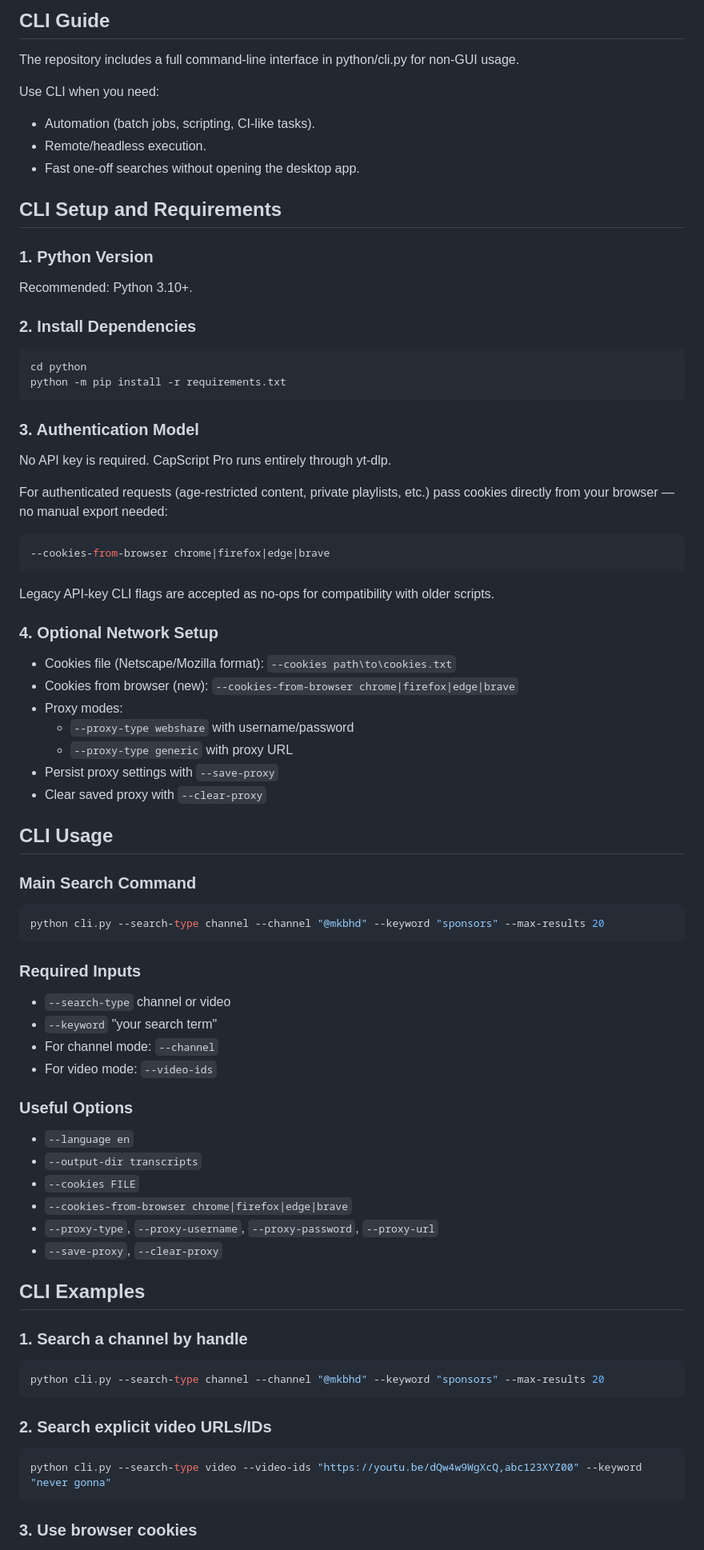
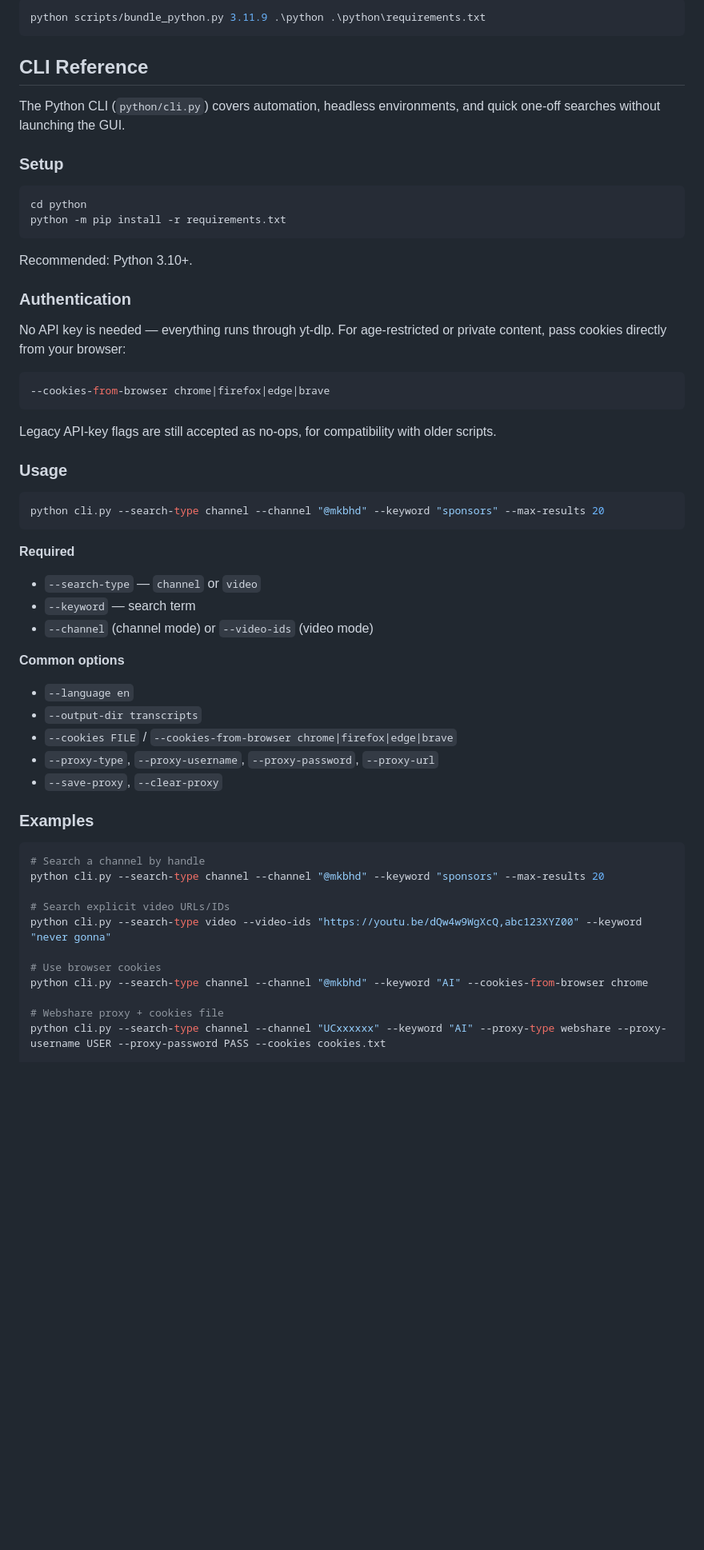
Before and after one commit to serptail/CapScript-Youtube-Subtitle-Search-Tool, a Markdown page: README.md, the part around one of its changes. Shown at 80% size. Rendered like a GitHub page; blank space fills up the shorter version.

````diff
--- a/README.md
+++ b/README.md
@@ -156,85 +163,61 @@ Run the desktop app from build output after ensuring python/ runtime assets are
 
-## CLI Guide
+```powershell
+python scripts/bundle_python.py 3.11.9 .\python .\python\requirements.txt
+```
 
-The repository includes a full command-line interface in python/cli.py for non-GUI usage.
+## CLI Reference
 
-Use CLI when you need:
-- Automation (batch jobs, scripting, CI-like tasks).
-- Remote/headless execution.
-- Fast one-off searches without opening the desktop app.
+The Python CLI (`python/cli.py`) covers automation, headless environments, and quick one-off searches without launching the GUI.
 
-## CLI Setup and Requirements
-
-### 1. Python Version
-
-Recommended: Python 3.10+.
-
-### 2. Install Dependencies
+### Setup
 
 ```powershell
 cd python
 python -m pip install -r requirements.txt
 ```
 
-### 3. Authentication Model
+Recommended: Python 3.10+.
 
-No API key is required. CapScript Pro runs entirely through yt-dlp.
+### Authentication
 
-For authenticated requests (age-restricted content, private playlists, etc.) pass cookies directly from your browser — no manual export needed:
+No API key is needed — everything runs through yt-dlp. For age-restricted or private content, pass cookies directly from your browser:
 
 ```powershell
 --cookies-from-browser chrome|firefox|edge|brave
 ```
 
-Legacy API-key CLI flags are accepted as no-ops for compatibility with older scripts.
+Legacy API-key flags are still accepted as no-ops, for compatibility with older scripts.
 
-### 4. Optional Network Setup
-
-- Cookies file (Netscape/Mozilla format): `--cookies path\to\cookies.txt`
-- Cookies from browser (new): `--cookies-from-browser chrome|firefox|edge|brave`
-- Proxy modes:
-  - `--proxy-type webshare` with username/password
-  - `--proxy-type generic` with proxy URL
-- Persist proxy settings with `--save-proxy`
-- Clear saved proxy with `--clear-proxy`
-
-## CLI Usage
-
-### Main Search Command
+### Usage
 
 ```powershell
 python cli.py --search-type channel --channel "@mkbhd" --keyword "sponsors" --max-results 20
 ```
 
-### Required Inputs
+**Required**
+- `--search-type` — `channel` or `video`
+- `--keyword` — search term
+- `--channel` (channel mode) or `--video-ids` (video mode)
 
-- `--search-type` channel or video
-- `--keyword` "your search term"
-- For channel mode: `--channel`
-- For video mode: `--video-ids`
-
-### Useful Options
-
+**Common options**
 - `--language en`
 - `--output-dir transcripts`
-- `--cookies FILE`
-- `--cookies-from-browser chrome|firefox|edge|brave`
+- `--cookies FILE` / `--cookies-from-browser chrome|firefox|edge|brave`
 - `--proxy-type`, `--proxy-username`, `--proxy-password`, `--proxy-url`
 - `--save-proxy`, `--clear-proxy`
 
-## CLI Examples
-
-### 1. Search a channel by handle
+### Examples
 
 ```powershell
+# Search a channel by handle
 python cli.py --search-type channel --channel "@mkbhd" --keyword "sponsors" --max-results 20
-```
 
-### 2. Search explicit video URLs/IDs
+# Search explicit video URLs/IDs
+python cli.py --search-type video --video-ids "https://youtu.be/dQw4w9WgXcQ,abc123XYZ00" --keyword "never gonna"
 
-```powershell
-python cli.py --search-type video --video-ids "https://youtu.be/dQw4w9WgXcQ,abc123XYZ00" --keyword "never gonna"
-```
+# Use browser cookies
+python cli.py --search-type channel --channel "@mkbhd" --keyword "AI" --cookies-from-browser chrome
 
-### 3. Use browser cookies
+# Webshare proxy + cookies file
+python cli.py --search-type channel --channel "UCxxxxxx" --keyword "AI" --proxy-type webshare --proxy-username USER --proxy-password PASS --cookies cookies.txt
 
````
Also changed, not shown: other parts of README.md (+136 -128 lines).
